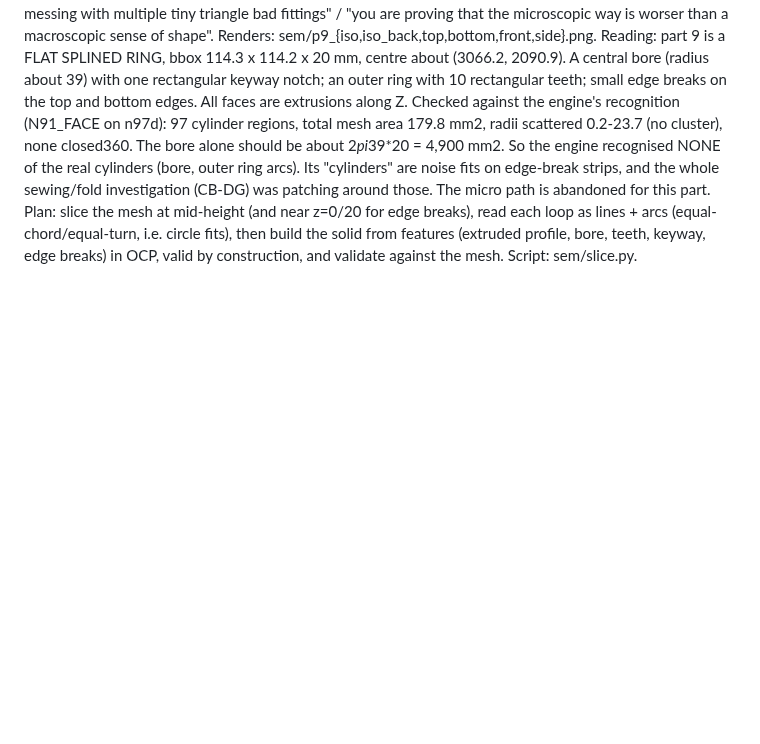
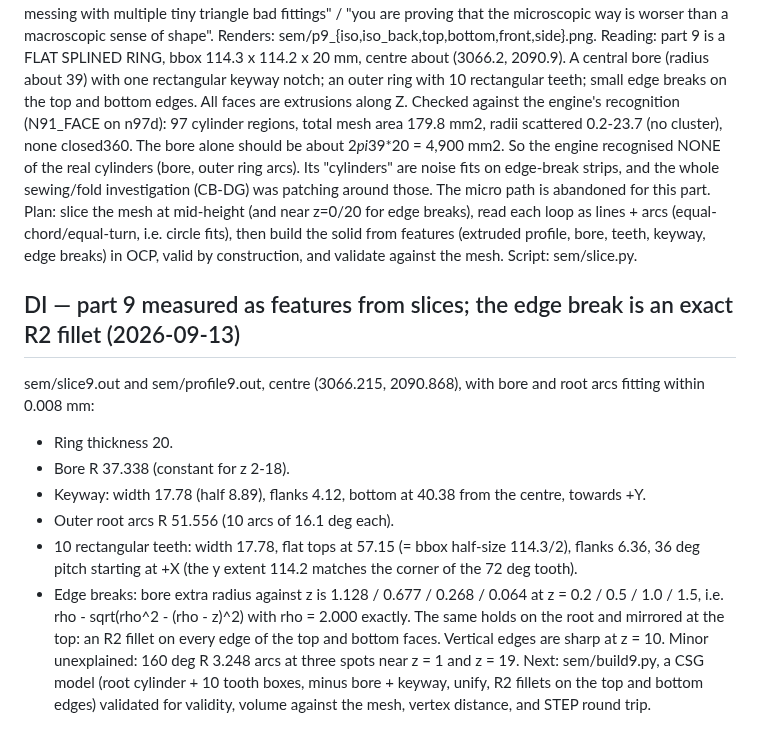
Before and after one commit to tommasobbianchi/mesh2step, a Markdown page: .claude/loopspec/RESUME.md, the part around the change. GitHub-like rendering; blank space fills up the shorter version.

Commit message:
part 9 fully measured as features (bore, keyway, 10 teeth, root R, R2 fillets); CSG build next
Co-Authored-By: Claude Opus 5 (1M context) <noreply@anthropic.com>
Claude-Session: https://claude.ai/code/session_018SNiWVUb6kYYHcCJAfzFr6

```diff
--- a/.claude/loopspec/RESUME.md
+++ b/.claude/loopspec/RESUME.md
@@ -1211,3 +1211,14 @@ This points to wire assembly (a missing Reversed() for one side of a boundary ch
 User: "an accurate semantic description from a vlm would be very helpful ... by drawing cylinders without messing with multiple tiny triangle bad fittings" / "you are proving that the microscopic way is worser than a macroscopic sense of shape". Renders: sem/p9_{iso,iso_back,top,bottom,front,side}.png. Reading: part 9 is a FLAT SPLINED RING, bbox 114.3 x 114.2 x 20 mm, centre about (3066.2, 2090.9). A central bore (radius about 39) with one rectangular keyway notch; an outer ring with 10 rectangular teeth; small edge breaks on the top and bottom edges. All faces are extrusions along Z.
 Checked against the engine's recognition (N91_FACE on n97d): 97 cylinder regions, total mesh area 179.8 mm2, radii scattered 0.2-23.7 (no cluster), none closed360. The bore alone should be about 2*pi*39*20 = 4,900 mm2. So the engine recognised NONE of the real cylinders (bore, outer ring arcs). Its "cylinders" are noise fits on edge-break strips, and the whole sewing/fold investigation (CB-DG) was patching around those. The micro path is abandoned for this part.
 Plan: slice the mesh at mid-height (and near z=0/20 for edge breaks), read each loop as lines + arcs (equal-chord/equal-turn, i.e. circle fits), then build the solid from features (extruded profile, bore, teeth, keyway, edge breaks) in OCP, valid by construction, and validate against the mesh. Script: sem/slice.py.
+
+## DI — part 9 measured as features from slices; the edge break is an exact R2 fillet (2026-09-13)
+sem/slice9.out and sem/profile9.out, centre (3066.215, 2090.868), with bore and root arcs fitting within 0.008 mm:
+- Ring thickness 20.
+- Bore R 37.338 (constant for z 2-18).
+- Keyway: width 17.78 (half 8.89), flanks 4.12, bottom at 40.38 from the centre, towards +Y.
+- Outer root arcs R 51.556 (10 arcs of 16.1 deg each).
+- 10 rectangular teeth: width 17.78, flat tops at 57.15 (= bbox half-size 114.3/2), flanks 6.36, 36 deg pitch starting at +X (the y extent 114.2 matches the corner of the 72 deg tooth).
+- Edge breaks: bore extra radius against z is 1.128 / 0.677 / 0.268 / 0.064 at z = 0.2 / 0.5 / 1.0 / 1.5, i.e. rho - sqrt(rho^2 - (rho - z)^2) with rho = 2.000 exactly. The same holds on the root and mirrored at the top: an R2 fillet on every edge of the top and bottom faces. Vertical edges are sharp at z = 10.
+Minor unexplained: 160 deg R 3.248 arcs at three spots near z = 1 and z = 19.
+Next: sem/build9.py, a CSG model (root cylinder + 10 tooth boxes, minus bore + keyway, unify, R2 fillets on the top and bottom edges) validated for validity, volume against the mesh, vertex distance, and STEP round trip.
```
